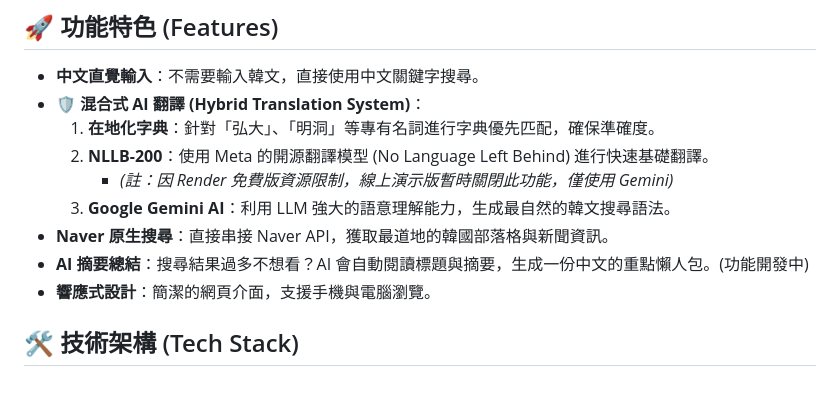
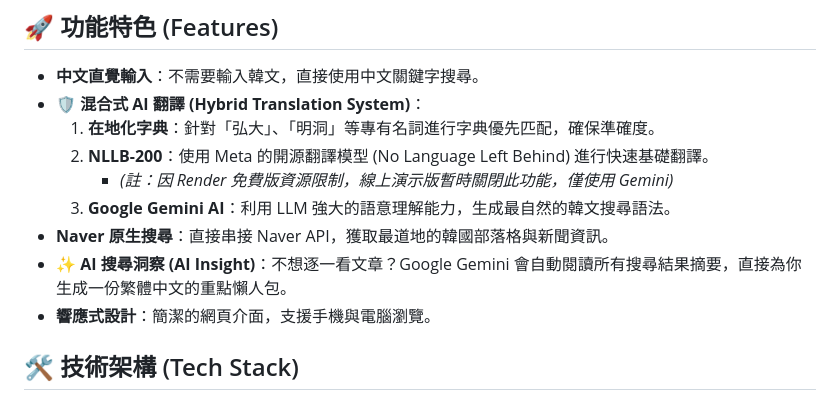
Before and after one commit to EscA95103040126/scu11401newaicolabsocialdesign, a Markdown page: README.md, the part around the change. GitHub-like rendering.

Commit message:
Mark AI Summary feature as deployed in README

```diff
--- a/README.md
+++ b/README.md
@@ -15,7 +15,7 @@
         * *(註：因 Render 免費版資源限制，線上演示版暫時關閉此功能，僅使用 Gemini)*
     3. **Google Gemini AI**：利用 LLM 強大的語意理解能力，生成最自然的韓文搜尋語法。
 * **Naver 原生搜尋**：直接串接 Naver API，獲取最道地的韓國部落格與新聞資訊。
-* **AI 摘要總結**：搜尋結果過多不想看？AI 會自動閱讀標題與摘要，生成一份中文的重點懶人包。(功能開發中)
+* **✨ AI 搜尋洞察 (AI Insight)**：不想逐一看文章？Google Gemini 會自動閱讀所有搜尋結果摘要，直接為你生成一份繁體中文的重點懶人包。
 * **響應式設計**：簡潔的網頁介面，支援手機與電腦瀏覽。
 
 ## 🛠️ 技術架構 (Tech Stack)
```
